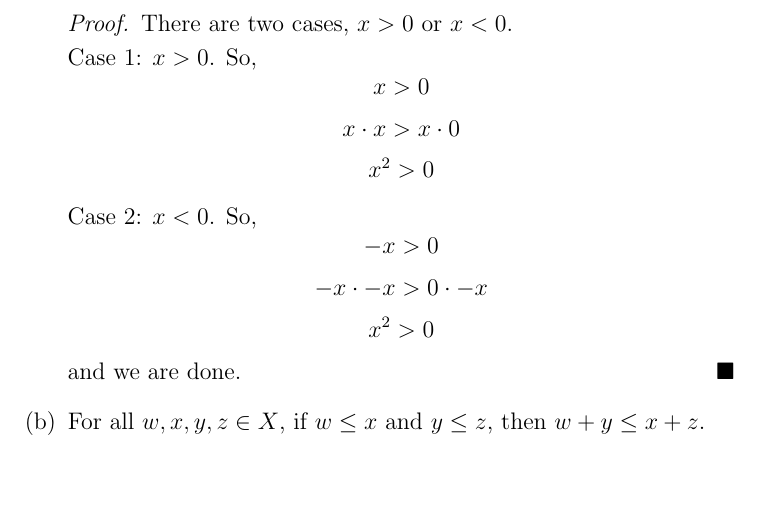
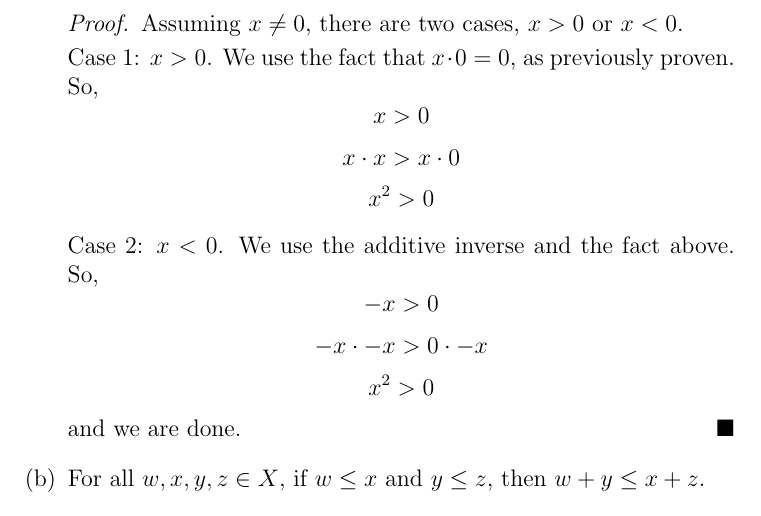
Before and after one commit to cbroms/21127, a LaTeX problem sheet (HW11/127Homework11.tex): part of page 2 of 5, cut so that both start at the same text, the shorter picture padded with empty space. Compiled offline with pdfLaTeX.

Commit message:
update 2a

```diff
--- a/HW11/127Homework11.tex
+++ b/HW11/127Homework11.tex
@@ -66,14 +66,15 @@ Since $X$ is finite, the final element in the ordering is the maximum. Let this
 \begin{enumerate}
 \item For all $x\in X$, $x^2>0$.
 \begin{proof}
-There are two cases, $x>0$ or $x<0$.
+Assuming $x \neq 0$,
+there are two cases, $x>0$ or $x<0$.
 
-Case 1: $x>0$. So,
+Case 1: $x>0$. We use the fact that $x \cdot 0 = 0$, as previously proven. So,
 $$x >0$$
 $$x \cdot x > x \cdot 0$$
 $$x^2 > 0$$
 
-Case 2: $x < 0$. So,
+Case 2: $x < 0$. We use the additive inverse and the fact above. So,
 $$-x > 0$$
 $$-x \cdot -x > 0 \cdot -x$$
 $$x^2 > 0$$
```
Also changed, not shown: HW11/127Homework11.pdf.
